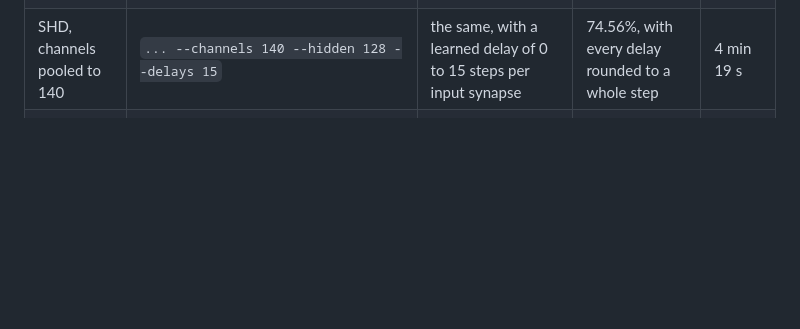
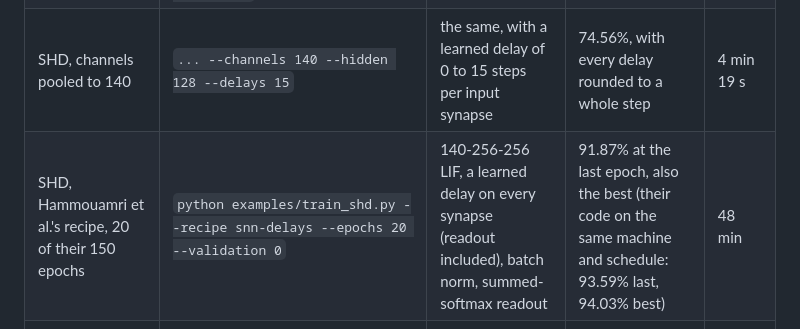
Before and after one commit to AshishKumar4/sparx, a Markdown page: README.md, the part around one of its changes. Rendered like a GitHub page; blank space fills up the shorter version.

```diff
--- a/README.md
+++ b/README.md
@@ -324,6 +324,7 @@ All runs below are the example scripts as committed, on a 4-core x86 CPU with JA
 | SHD | `python examples/train_shd.py --steps 3000 --recurrent --surrogate superspike` | 256 recurrent ALIF | 45.23%, still rising at the last evaluation | 8 min |
 | SHD, channels pooled to 140 | `python examples/train_shd.py --steps 3000 --channels 140 --hidden 128` | 140-128 ALIF | 64.53% | 1 min 42 s |
 | SHD, channels pooled to 140 | `... --channels 140 --hidden 128 --delays 15` | the same, with a learned delay of 0 to 15 steps per input synapse | 74.56%, with every delay rounded to a whole step | 4 min 19 s |
+| SHD, Hammouamri et al.'s recipe, 20 of their 150 epochs | `python examples/train_shd.py --recipe snn-delays --epochs 20 --validation 0` | 140-256-256 LIF, a learned delay on every synapse (readout included), batch norm, summed-softmax readout | 91.87% at the last epoch, also the best (their code on the same machine and schedule: 93.59% last, 94.03% best) | 48 min |
 | SHD, channels pooled to 140 | `python examples/train_shd_eprop.py --rule eprop --epochs 5` | 140-128 recurrent ALIF (refractory 2 steps), leaky readout, trained online by e-prop | 53.36% (56.93% at epoch 3) | 3 min 30 s |
 | SHD, channels pooled to 140 | `... --rule bptt --epochs 5` | the same network by BPTT | 46.38% (53.80% at epoch 3) | 30 s |
 
```
Also changed, not shown: other parts of README.md (+1 -1 lines).
